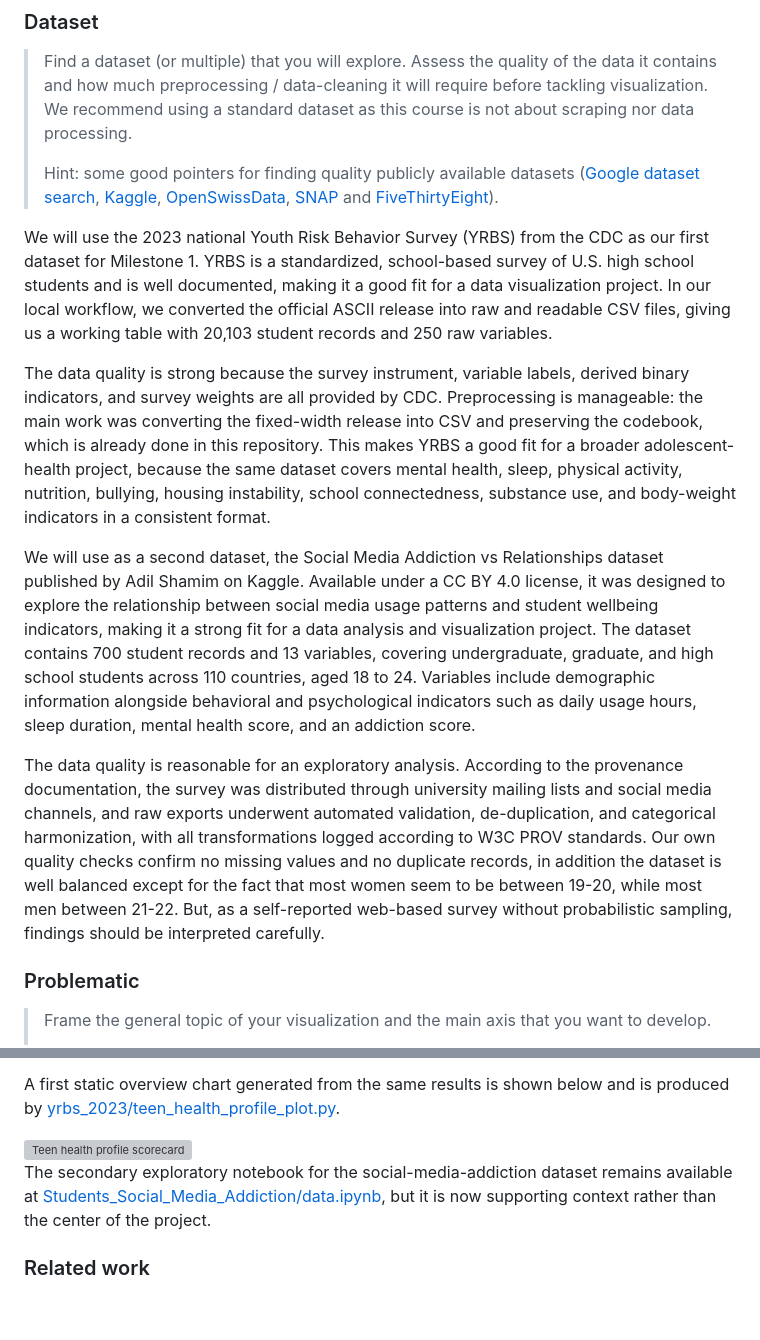
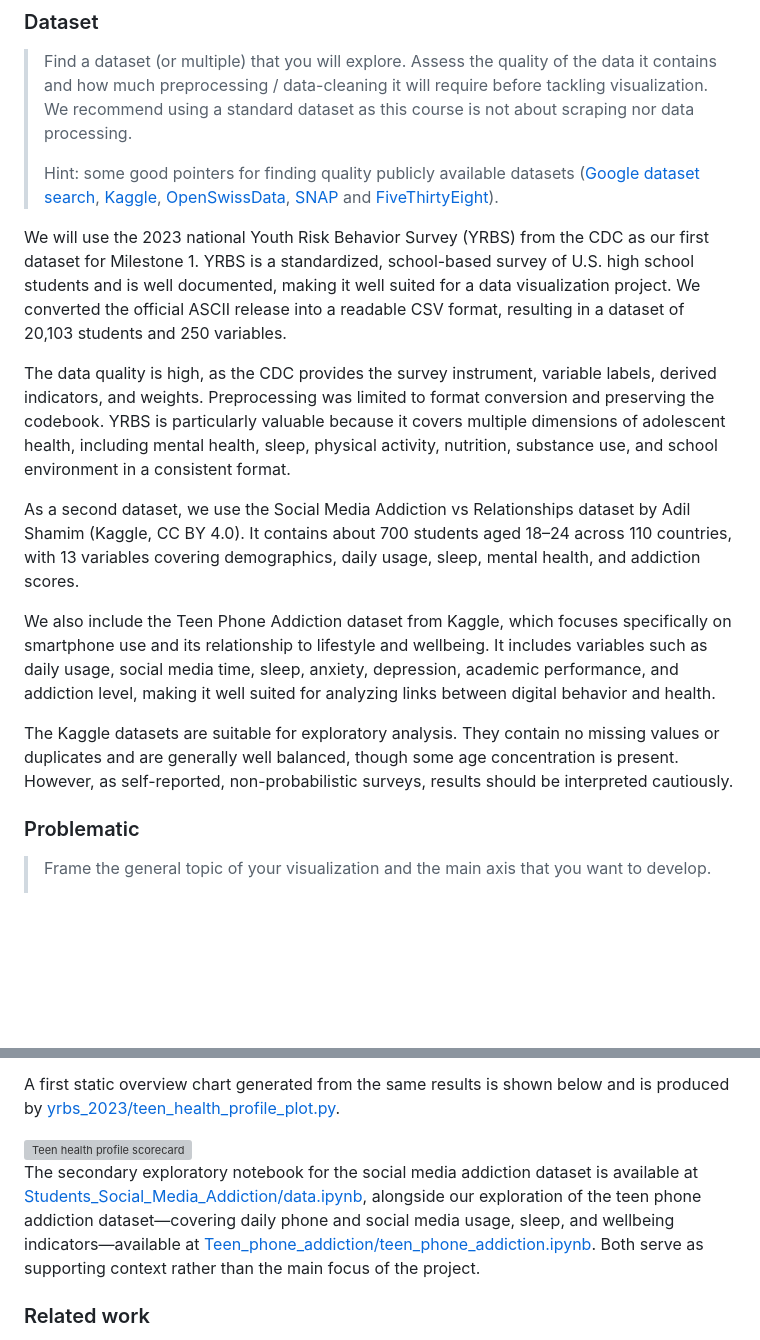
Before and after one commit to com-480-data-visualization/CRS, a Markdown page: README.md, 2 parts joined by grey strips. Drawn GitHub-style; blank space fills up the shorter version; grey boxes are pictures that could not be loaded.

Commit message:
update: readme with teen phone addiction

```diff
--- a/README.md
+++ b/README.md
@@ -23,13 +23,17 @@ Please, fill the following sections about your project.
 >
 > Hint: some good pointers for finding quality publicly available datasets ([Google dataset search](https://datasetsearch.research.google.com/), [Kaggle](https://www.kaggle.com/datasets), [OpenSwissData](https://opendata.swiss/en/), [SNAP](https://snap.stanford.edu/data/) and [FiveThirtyEight](https://data.fivethirtyeight.com/)).
 
-We will use the 2023 national Youth Risk Behavior Survey (YRBS) from the CDC as our first dataset for Milestone 1. YRBS is a standardized, school-based survey of U.S. high school students and is well documented, making it a good fit for a data visualization project. In our local workflow, we converted the official ASCII release into raw and readable CSV files, giving us a working table with 20,103 student records and 250 raw variables.
+We will use the 2023 national Youth Risk Behavior Survey (YRBS) from the CDC as our first dataset for Milestone 1. YRBS is a standardized, school-based survey of U.S. high school students and is well documented, making it well suited for a data visualization project. We converted the official ASCII release into a readable CSV format, resulting in a dataset of 20,103 students and 250 variables.
 
-The data quality is strong because the survey instrument, variable labels, derived binary indicators, and survey weights are all provided by CDC. Preprocessing is manageable: the main work was converting the fixed-width release into CSV and preserving the codebook, which is already done in this repository. This makes YRBS a good fit for a broader adolescent-health project, because the same dataset covers mental health, sleep, physical activity, nutrition, bullying, housing instability, school connectedness, substance use, and body-weight indicators in a consistent format.
+The data quality is high, as the CDC provides the survey instrument, variable labels, derived indicators, and weights. Preprocessing was limited to format conversion and preserving the codebook. YRBS is particularly valuable because it covers multiple dimensions of adolescent health, including mental health, sleep, physical activity, nutrition, substance use, and school environment in a consistent format.
 
-We will use as a second dataset, the Social Media Addiction vs Relationships dataset published by Adil Shamim on Kaggle. Available under a CC BY 4.0 license, it was designed to explore the relationship between social media usage patterns and student wellbeing indicators, making it a strong fit for a data analysis and visualization project. The dataset contains 700 student records and 13 variables, covering undergraduate, graduate, and high school students across 110 countries, aged 18 to 24. Variables include demographic information alongside behavioral and psychological indicators such as daily usage hours, sleep duration, mental health score, and an addiction score.
+As a second dataset, we use the Social Media Addiction vs Relationships dataset by Adil Shamim (Kaggle, CC BY 4.0). It contains about 700 students aged 18–24 across 110 countries, with 13 variables covering demographics, daily usage, sleep, mental health, and addiction scores.
 
-The data quality is reasonable for an exploratory analysis. According to the provenance documentation, the survey was distributed through university mailing lists and social media channels, and raw exports underwent automated validation, de-duplication, and categorical harmonization, with all transformations logged according to W3C PROV standards. Our own quality checks confirm no missing values and no duplicate records, in addition the dataset is well balanced except for the fact that most women seem to be between 19-20, while most men between 21-22. But, as a self-reported web-based survey without probabilistic sampling, findings should be interpreted carefully.
+We also include the Teen Phone Addiction dataset from Kaggle, which focuses specifically on smartphone use and its relationship to lifestyle and wellbeing. It includes variables such as daily usage, social media time, sleep, anxiety, depression, academic performance, and addiction level, making it well suited for analyzing links between digital behavior and health.
+
+The Kaggle datasets are suitable for exploratory analysis. They contain no missing values or duplicates and are generally well balanced, though some age concentration is present. However, as self-reported, non-probabilistic surveys, results should be interpreted cautiously.
+
+
 
 ### Problematic
 
@@ -54,9 +58,7 @@ A first static overview chart generated from the same results is shown below and
 
 <img src="yrbs_2023/teen_health_profile_scorecard.svg" alt="Teen health profile scorecard" width="900" />
 
-The secondary exploratory notebook for the social-media-addiction dataset remains available at [Students_Social_Media_Addiction/data.ipynb](Students_Social_Media_Addiction/data.ipynb), but it is now supporting context rather than the center of the project.
-
-
+The secondary exploratory notebook for the social media addiction dataset is available at [Students_Social_Media_Addiction/data.ipynb](Students_Social_Media_Addiction/data.ipynb), alongside our exploration of the teen phone addiction dataset—covering daily phone and social media usage, sleep, and wellbeing indicators—available at [Teen_phone_addiction/teen_phone_addiction.ipynb](Teen_phone_addiction/teen_phone_addiction.ipynb). Both serve as supporting context rather than the main focus of the project.
 
 ### Related work
 
```
